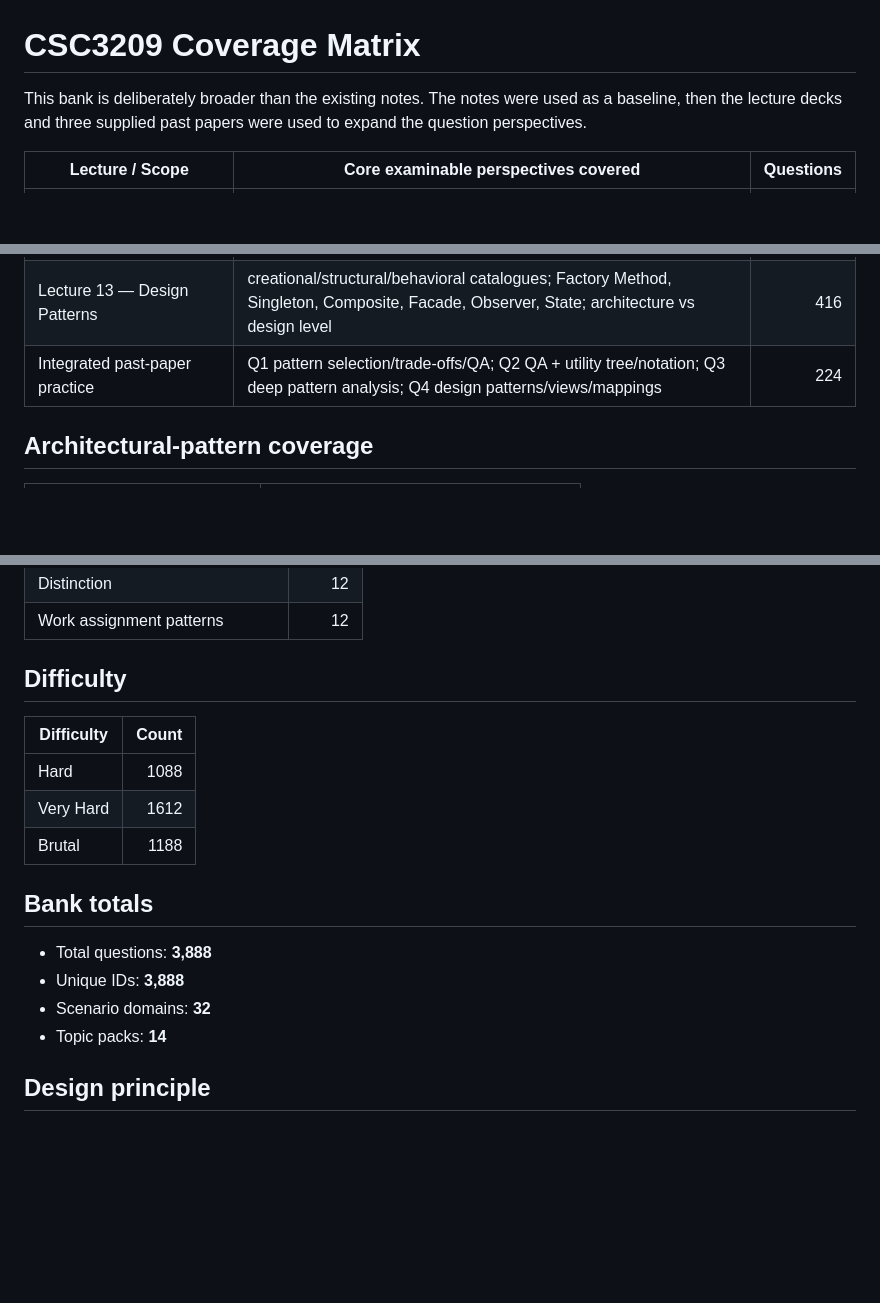
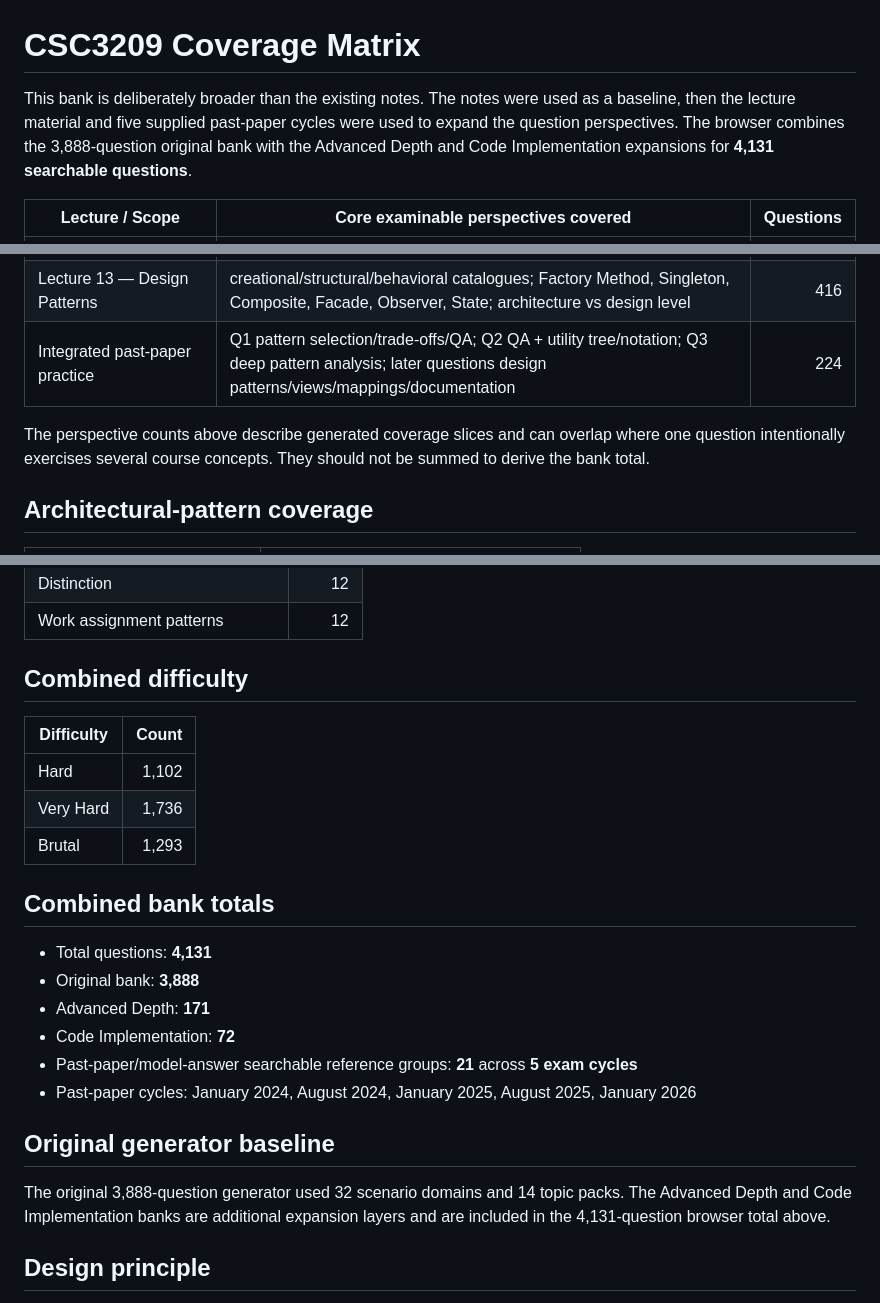
Before and after one commit to JaedenTYY/Software-Architecture-Exam-Resources, a Markdown page: coverage_matrix.md, 3 parts joined by grey strips. Drawn GitHub-style; blank space fills up the shorter version.

Commit message:
Refresh coverage totals and paper scope

```diff
--- a/coverage_matrix.md
+++ b/coverage_matrix.md
@@ -1,6 +1,6 @@
 # CSC3209 Coverage Matrix
 
-This bank is deliberately broader than the existing notes. The notes were used as a baseline, then the lecture decks and three supplied past papers were used to expand the question perspectives.
+This bank is deliberately broader than the existing notes. The notes were used as a baseline, then the lecture material and five supplied past-paper cycles were used to expand the question perspectives. The browser combines the 3,888-question original bank with the Advanced Depth and Code Implementation expansions for **4,131 searchable questions**.
 
 | Lecture / Scope | Core examinable perspectives covered | Questions |
 |---|---|---:|
@@ -18,7 +18,9 @@ This bank is deliberately broader than the existing notes. The notes were used a
 | Lecture 11 — Implementation & Testing | architecture-code conformance; frameworks/templates/tools; testing levels/strategies; risk-based testing | 72 |
 | Lecture 12 — Architecture Evaluation | ATAM 9 steps; risks/non-risks; risk themes; sensitivity/trade-off points; lightweight evaluation | 72 |
 | Lecture 13 — Design Patterns | creational/structural/behavioral catalogues; Factory Method, Singleton, Composite, Facade, Observer, State; architecture vs design level | 416 |
-| Integrated past-paper practice | Q1 pattern selection/trade-offs/QA; Q2 QA + utility tree/notation; Q3 deep pattern analysis; Q4 design patterns/views/mappings | 224 |
+| Integrated past-paper practice | Q1 pattern selection/trade-offs/QA; Q2 QA + utility tree/notation; Q3 deep pattern analysis; later questions design patterns/views/mappings/documentation | 224 |
+
+The perspective counts above describe generated coverage slices and can overlap where one question intentionally exercises several course concepts. They should not be summed to derive the bank total.
 
 ## Architectural-pattern coverage
 
@@ -86,20 +88,26 @@ This bank is deliberately broader than the existing notes. The notes were used a
 | Distinction | 12 |
 | Work assignment patterns | 12 |
 
-## Difficulty
+## Combined difficulty
 
 | Difficulty | Count |
 |---|---:|
-| Hard | 1088 |
-| Very Hard | 1612 |
-| Brutal | 1188 |
+| Hard | 1,102 |
+| Very Hard | 1,736 |
+| Brutal | 1,293 |
 
-## Bank totals
+## Combined bank totals
 
-- Total questions: **3,888**
-- Unique IDs: **3,888**
-- Scenario domains: **32**
-- Topic packs: **14**
+- Total questions: **4,131**
+- Original bank: **3,888**
+- Advanced Depth: **171**
+- Code Implementation: **72**
+- Past-paper/model-answer searchable reference groups: **21** across **5 exam cycles**
+- Past-paper cycles: January 2024, August 2024, January 2025, August 2025, January 2026
+
+## Original generator baseline
+
+The original 3,888-question generator used 32 scenario domains and 14 topic packs. The Advanced Depth and Code Implementation banks are additional expansion layers and are included in the 4,131-question browser total above.
 
 ## Design principle
 
```
